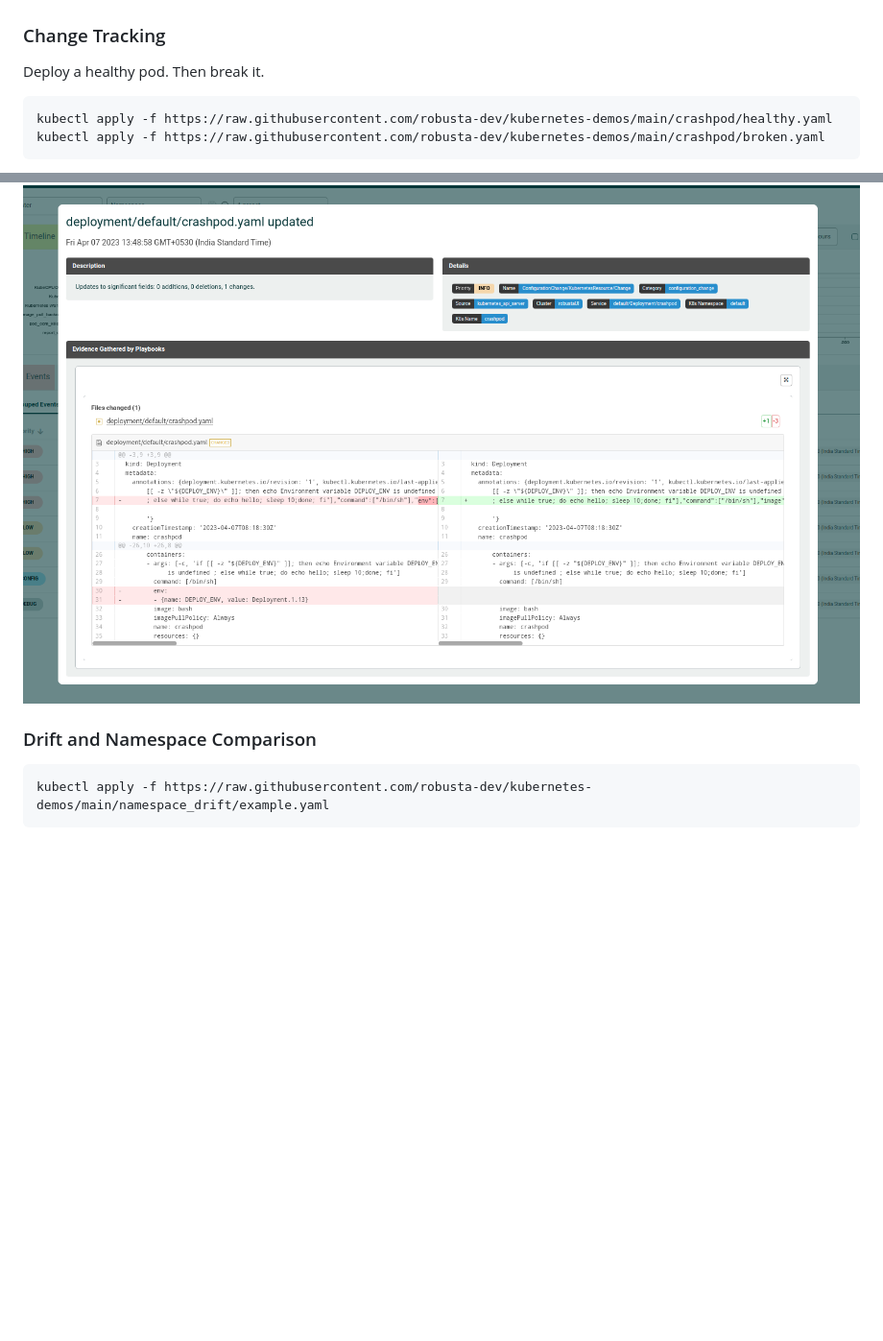
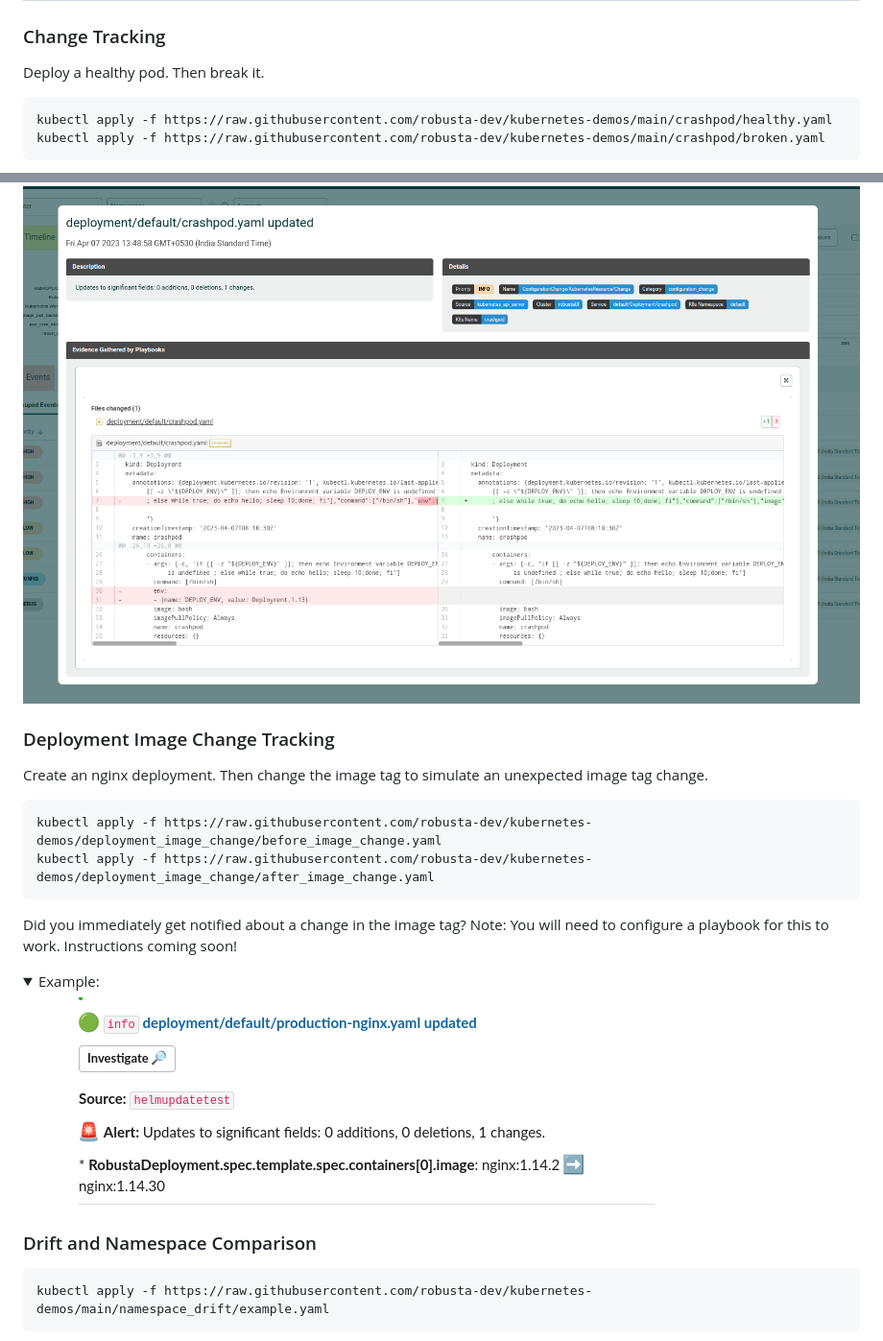
Before and after one commit to robusta-dev/kubernetes-demos, a Markdown page: README.md, 2 parts joined by grey strips. Shown: that part at 96% size. Drawn GitHub-style; pictures changed too: example_images/deployment-image-change.png (added); folded sections open; blank space fills up the shorter version.

Commit message:
Added a deployment image change demo (#10)
* Added deployment image change tracking demo

````diff
--- a/README.md
+++ b/README.md
@@ -129,7 +129,7 @@ An example of broken Helm release, using Robusta's [Helm Releases Monitoring](ht
 
 Deploy a healthy pod. Then break it.
 
-```
+```shell
 kubectl apply -f https://raw.githubusercontent.com/robusta-dev/kubernetes-demos/main/crashpod/healthy.yaml
 kubectl apply -f https://raw.githubusercontent.com/robusta-dev/kubernetes-demos/main/crashpod/broken.yaml
 ```
@@ -141,9 +141,25 @@ Now audit your cluster. If someone else made this change, would you be able to p
 <img src="./example_images/changetracking.png">
 </details>
 
+### Deployment Image Change Tracking
+
+Create an nginx deployment. Then change the image tag to simulate an unexpected image tag change.
+
+```shell
+kubectl apply -f https://raw.githubusercontent.com/robusta-dev/kubernetes-demos/deployment_image_change/before_image_change.yaml
+kubectl apply -f https://raw.githubusercontent.com/robusta-dev/kubernetes-demos/deployment_image_change/after_image_change.yaml
+```
+Did you immediately get notified about a change in the image tag? Note: You will need to configure a playbook for this to work. Instructions coming soon!
+
+<details>
+<summary>Example: </summary>
+<img src="./example_images/deployment-image-change.png">
+</details>
+
+
 ### Drift and Namespace Comparison
 
-```
+```shell
 kubectl apply -f https://raw.githubusercontent.com/robusta-dev/kubernetes-demos/main/namespace_drift/example.yaml
 ```
 
````
Also changed, not shown: 2 other files.
